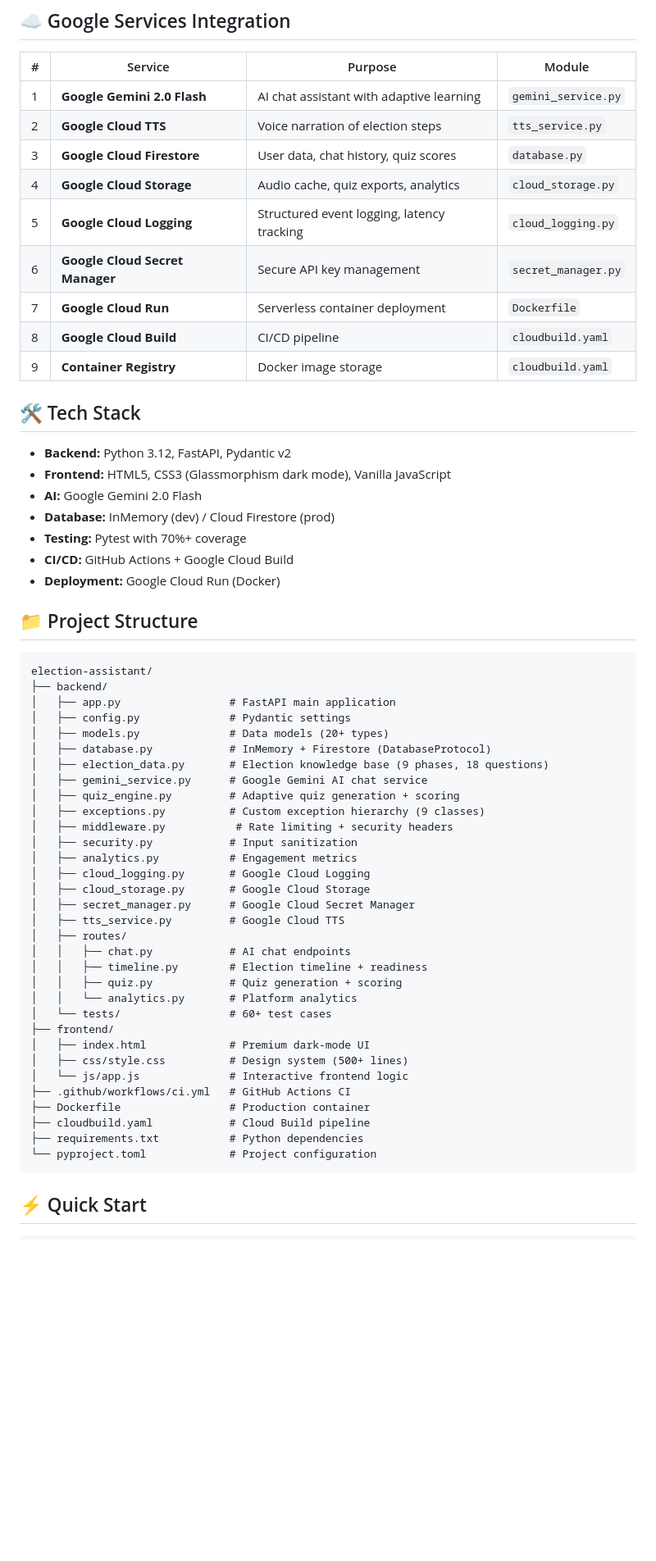
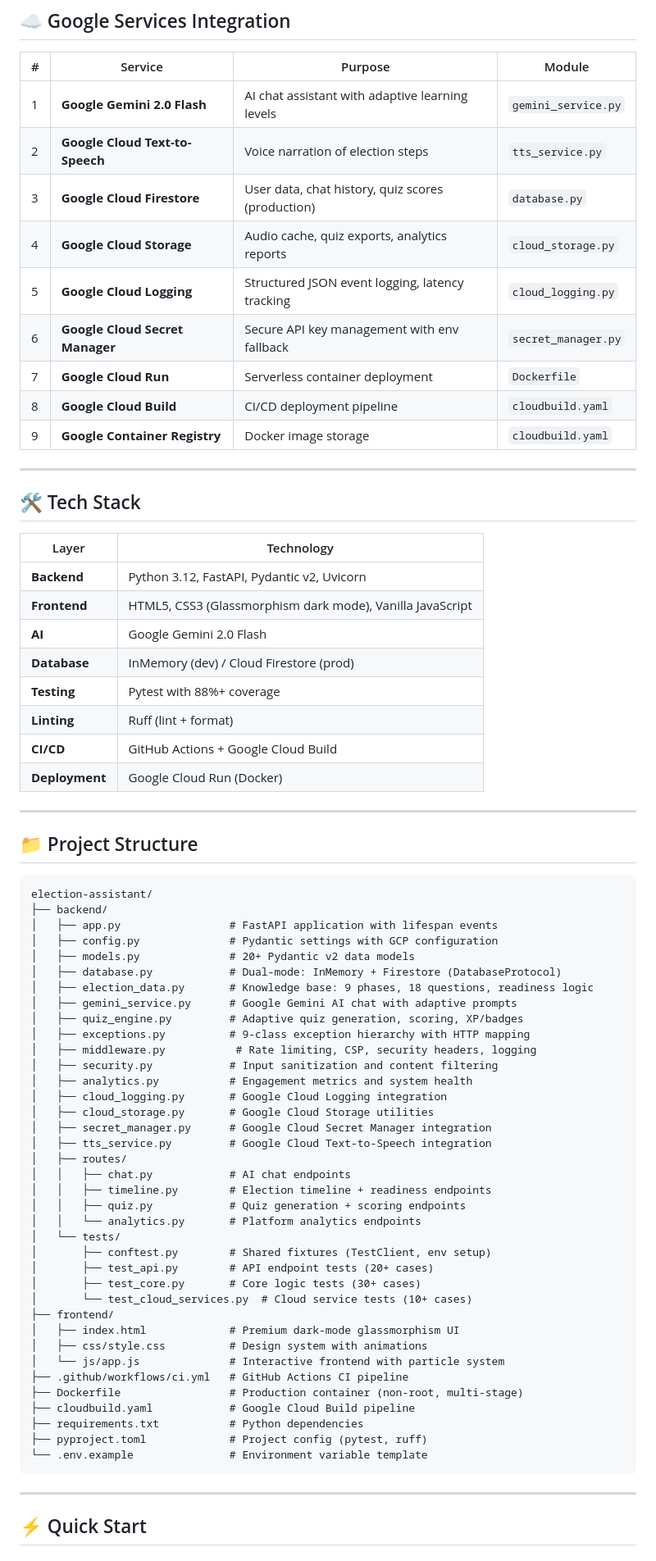
Before and after one commit to rdx644/VoteWise-Election-Assistant, a Markdown page: README.md, the part around one of its changes. Shown at 82% size. Drawn GitHub-style; blank space fills up the shorter version.

````diff
--- a/README.md
+++ b/README.md
@@ -75,62 +93,76 @@ VoteWise uses **Google Gemini 2.0 Flash** as its core AI engine, combined with a
 
 | # | Service | Purpose | Module |
 |---|---------|---------|--------|
-| 1 | **Google Gemini 2.0 Flash** | AI chat assistant with adaptive learning | `gemini_service.py` |
-| 2 | **Google Cloud TTS** | Voice narration of election steps | `tts_service.py` |
-| 3 | **Google Cloud Firestore** | User data, chat history, quiz scores | `database.py` |
-| 4 | **Google Cloud Storage** | Audio cache, quiz exports, analytics | `cloud_storage.py` |
-| 5 | **Google Cloud Logging** | Structured event logging, latency tracking | `cloud_logging.py` |
-| 6 | **Google Cloud Secret Manager** | Secure API key management | `secret_manager.py` |
+| 1 | **Google Gemini 2.0 Flash** | AI chat assistant with adaptive learning levels | `gemini_service.py` |
+| 2 | **Google Cloud Text-to-Speech** | Voice narration of election steps | `tts_service.py` |
+| 3 | **Google Cloud Firestore** | User data, chat history, quiz scores (production) | `database.py` |
+| 4 | **Google Cloud Storage** | Audio cache, quiz exports, analytics reports | `cloud_storage.py` |
+| 5 | **Google Cloud Logging** | Structured JSON event logging, latency tracking | `cloud_logging.py` |
+| 6 | **Google Cloud Secret Manager** | Secure API key management with env fallback | `secret_manager.py` |
 | 7 | **Google Cloud Run** | Serverless container deployment | `Dockerfile` |
-| 8 | **Google Cloud Build** | CI/CD pipeline | `cloudbuild.yaml` |
-| 9 | **Container Registry** | Docker image storage | `cloudbuild.yaml` |
+| 8 | **Google Cloud Build** | CI/CD deployment pipeline | `cloudbuild.yaml` |
+| 9 | **Google Container Registry** | Docker image storage | `cloudbuild.yaml` |
+
+---
 
 ## 🛠️ Tech Stack
 
-- **Backend:** Python 3.12, FastAPI, Pydantic v2
-- **Frontend:** HTML5, CSS3 (Glassmorphism dark mode), Vanilla JavaScript
-- **AI:** Google Gemini 2.0 Flash
-- **Database:** InMemory (dev) / Cloud Firestore (prod)
-- **Testing:** Pytest with 70%+ coverage
-- **CI/CD:** GitHub Actions + Google Cloud Build
-- **Deployment:** Google Cloud Run (Docker)
+| Layer | Technology |
+|-------|-----------|
+| **Backend** | Python 3.12, FastAPI, Pydantic v2, Uvicorn |
+| **Frontend** | HTML5, CSS3 (Glassmorphism dark mode), Vanilla JavaScript |
+| **AI** | Google Gemini 2.0 Flash |
+| **Database** | InMemory (dev) / Cloud Firestore (prod) |
+| **Testing** | Pytest with 88%+ coverage |
+| **Linting** | Ruff (lint + format) |
+| **CI/CD** | GitHub Actions + Google Cloud Build |
+| **Deployment** | Google Cloud Run (Docker) |
+
+---
 
 ## 📁 Project Structure
 
 ```
 election-assistant/
 ├── backend/
-│   ├── app.py                 # FastAPI main application
-│   ├── config.py              # Pydantic settings
-│   ├── models.py              # Data models (20+ types)
-│   ├── database.py            # InMemory + Firestore (DatabaseProtocol)
-│   ├── election_data.py       # Election knowledge base (9 phases, 18 questions)
-│   ├── gemini_service.py      # Google Gemini AI chat service
-│   ├── quiz_engine.py         # Adaptive quiz generation + scoring
-│   ├── exceptions.py          # Custom exception hierarchy (9 classes)
-│   ├── middleware.py           # Rate limiting + security headers
-│   ├── security.py            # Input sanitization
-│   ├── analytics.py           # Engagement metrics
-│   ├── cloud_logging.py       # Google Cloud Logging
-│   ├── cloud_storage.py       # Google Cloud Storage
-│   ├── secret_manager.py      # Google Cloud Secret Manager
-│   ├── tts_service.py         # Google Cloud TTS
+│   ├── app.py                 # FastAPI application with lifespan events
+│   ├── config.py              # Pydantic settings with GCP configuration
+│   ├── models.py              # 20+ Pydantic v2 data models
+│   ├── database.py            # Dual-mode: InMemory + Firestore (DatabaseProtocol)
+│   ├── election_data.py       # Knowledge base: 9 phases, 18 questions, readiness logic
+│   ├── gemini_service.py      # Google Gemini AI chat with adaptive prompts
+│   ├── quiz_engine.py         # Adaptive quiz generation, scoring, XP/badges
+│   ├── exceptions.py          # 9-class exception hierarchy with HTTP mapping
+│   ├── middleware.py           # Rate limiting, CSP, security headers, logging
+│   ├── security.py            # Input sanitization and content filtering
+│   ├── analytics.py           # Engagement metrics and system health
+│   ├── cloud_logging.py       # Google Cloud Logging integration
+│   ├── cloud_storage.py       # Google Cloud Storage utilities
+│   ├── secret_manager.py      # Google Cloud Secret Manager integration
+│   ├── tts_service.py         # Google Cloud Text-to-Speech integration
 │   ├── routes/
 │   │   ├── chat.py            # AI chat endpoints
-│   │   ├── timeline.py        # Election timeline + readiness
-│   │   ├── quiz.py            # Quiz generation + scoring
-│   │   └── analytics.py       # Platform analytics
-│   └── tests/                 # 60+ test cases
+│   │   ├── timeline.py        # Election timeline + readiness endpoints
+│   │   ├── quiz.py            # Quiz generation + scoring endpoints
+│   │   └── analytics.py       # Platform analytics endpoints
+│   └── tests/
+│       ├── conftest.py        # Shared fixtures (TestClient, env setup)
+│       ├── test_api.py        # API endpoint tests (20+ cases)
+│       ├── test_core.py       # Core logic tests (30+ cases)
+│       └── test_cloud_services.py  # Cloud service tests (10+ cases)
 ├── frontend/
-│   ├── index.html             # Premium dark-mode UI
-│   ├── css/style.css          # Design system (500+ lines)
-│   └── js/app.js              # Interactive frontend logic
-├── .github/workflows/ci.yml   # GitHub Actions CI
-├── Dockerfile                 # Production container
-├── cloudbuild.yaml            # Cloud Build pipeline
+│   ├── index.html             # Premium dark-mode glassmorphism UI
+│   ├── css/style.css          # Design system with animations
+│   └── js/app.js              # Interactive frontend with particle system
+├── .github/workflows/ci.yml   # GitHub Actions CI pipeline
+├── Dockerfile                 # Production container (non-root, multi-stage)
+├── cloudbuild.yaml            # Google Cloud Build pipeline
 ├── requirements.txt           # Python dependencies
-└── pyproject.toml             # Project configuration
+├── pyproject.toml             # Project config (pytest, ruff)
+└── .env.example               # Environment variable template
 ```
+
+---
 
 ## ⚡ Quick Start
 
````
Also changed, not shown: other parts of README.md (+100 -28 lines).
